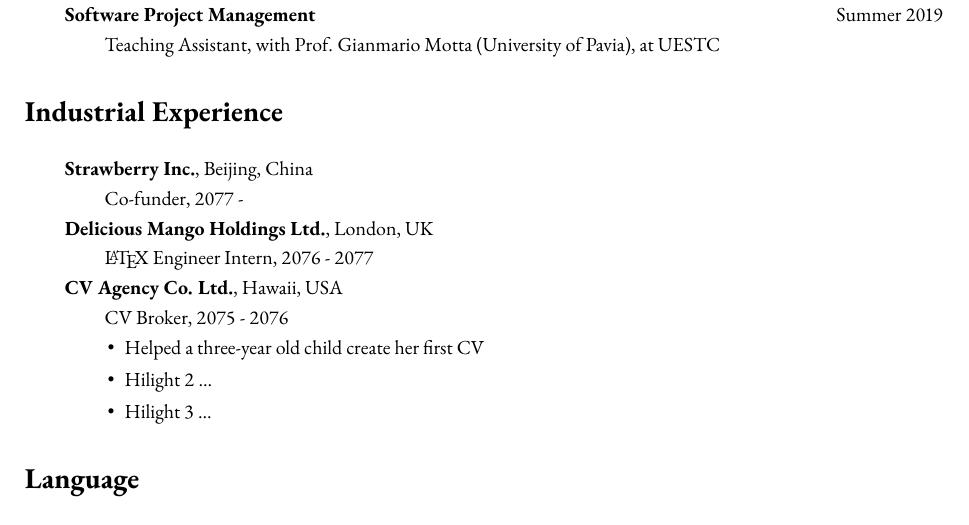
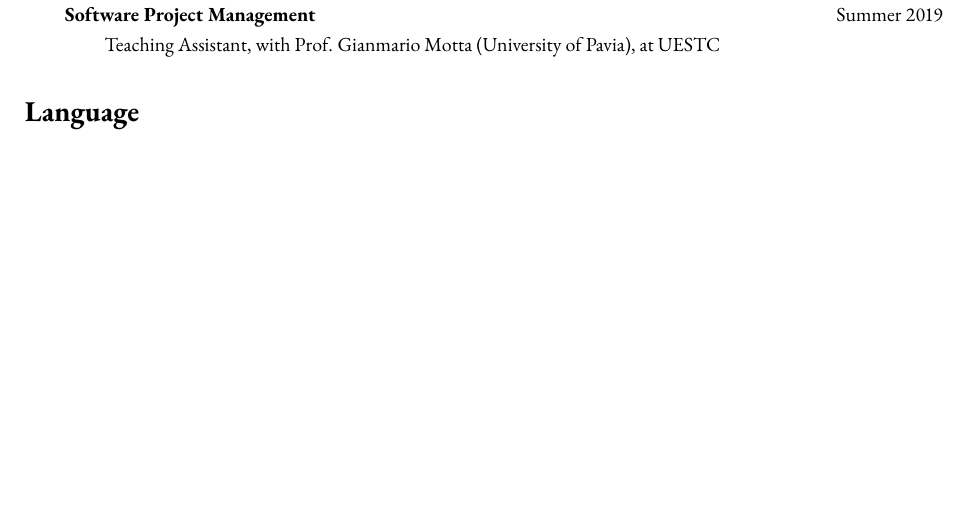
Before and after one commit to Xovee/latex-cv, a LaTeX CV (cv.tex): part of page 3 of 3, cut so that both start at the same text, the shorter picture padded with empty space. Compiled offline with pdfLaTeX.

Commit message:
remove industrial experience

```diff
--- a/cv.tex
+++ b/cv.tex
@@ -31,14 +31,6 @@
 \markright{\textbf{Xovee Xu}}
 
 \setlength\parindent{2em}
-
-
-% define cv section
-\newcommand{\CVsec}[1]{
-    \vspace{-8pt}\section*{#1}\vspace{-4pt}}
-% define cv subsection
-\newcommand{\CVsubsec}[1]{
-    \subsection*{\textnormal{\textit{#1}}}}
 
 \thispagestyle{empty}
 
@@ -210,25 +202,25 @@
 
 
 % industrial experience
-\section*{Industrial Experience}
-\indent
+% \section*{Industrial Experience}
+% \indent
 
-\textbf{Strawberry Inc.}, Beijing, China
+% \textbf{Strawberry Inc.}, Beijing, China
 
-\hspace{2em}Co-funder, 2077 -
+% \hspace{2em}Co-funder, 2077 -
 
-\textbf{Delicious Mango Holdings Ltd.}, London, UK
+% \textbf{Delicious Mango Holdings Ltd.}, London, UK
 
-\hspace{2em}\LaTeX~Engineer Intern, 2076 - 2077
+% \hspace{2em}\LaTeX~Engineer Intern, 2076 - 2077
 
-\textbf{CV Agency Co. Ltd.}, Hawaii, USA
+% \textbf{CV Agency Co. Ltd.}, Hawaii, USA
 
-\hspace{2em}CV Broker, 2075 - 2076
-\begin{itemize}[leftmargin=5em, topsep=0pt, itemsep=0pt]
-    \item Helped a three-year old child create her first CV
-    \item Hilight 2 ...
-    \item Hilight 3 ...
-\end{itemize}
+% \hspace{2em}CV Broker, 2075 - 2076
+% \begin{itemize}[leftmargin=5em, topsep=0pt, itemsep=0pt]
+%     \item Helped a three-year old child create her first CV
+%     \item Hilight 2 ...
+%     \item Hilight 3 ...
+% \end{itemize}
 
 
 
```
Also changed, not shown: cv.pdf.
